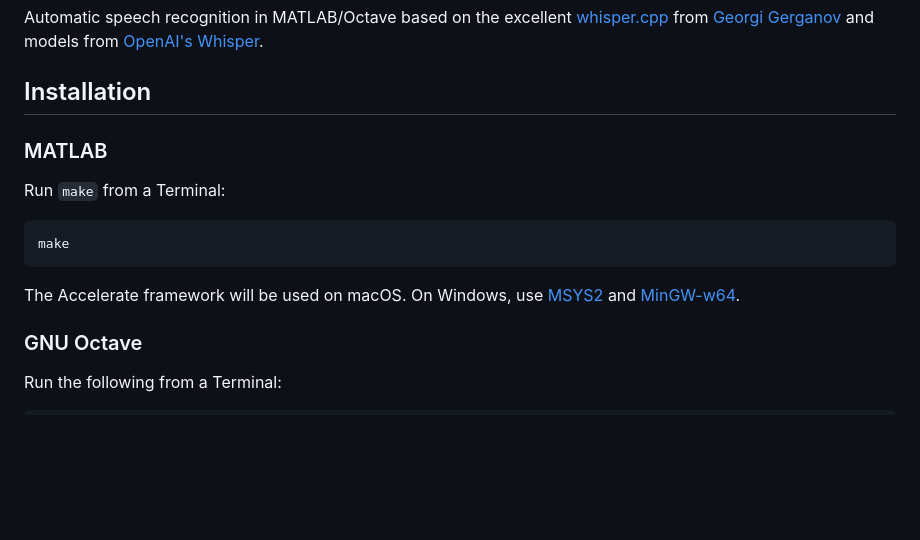
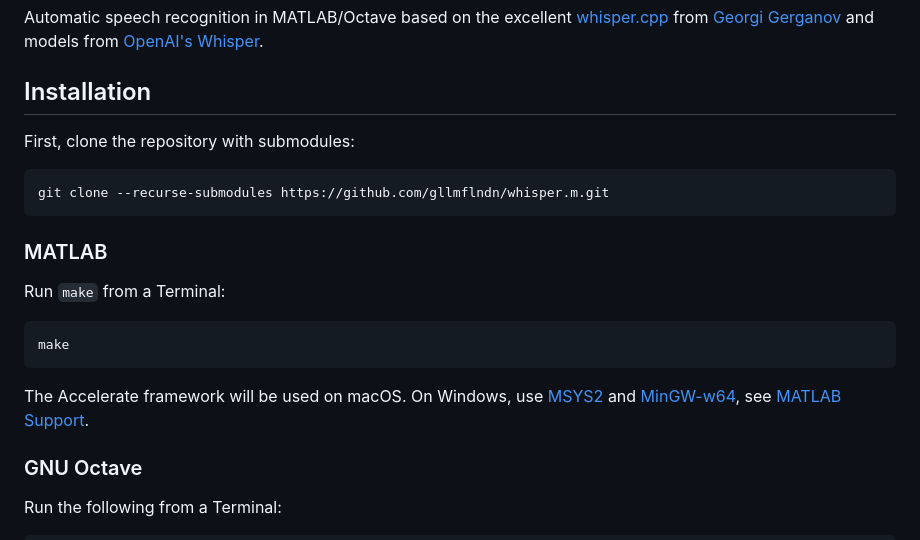
Before and after one commit to gllmflndn/whisper.m, a Markdown page: README.md, the part around the change. GitHub-like rendering; blank space fills up the shorter version.

Commit message:
Update installation notes

````diff
--- a/README.md
+++ b/README.md
@@ -7,6 +7,12 @@ Automatic speech recognition in MATLAB/Octave based on the excellent [whisper.cp
 
 ## Installation
 
+First, clone the repository with submodules:
+
+```
+git clone --recurse-submodules https://github.com/gllmflndn/whisper.m.git
+```
+
 ### MATLAB
 
 Run `make` from a Terminal:
@@ -15,7 +21,7 @@ Run `make` from a Terminal:
 make
 ```
 
-The Accelerate framework will be used on macOS. On Windows, use [MSYS2](https://www.msys2.org/) and [MinGW-w64](https://www.mingw-w64.org/).
+The Accelerate framework will be used on macOS. On Windows, use [MSYS2](https://www.msys2.org/) and [MinGW-w64](https://www.mingw-w64.org/), see [MATLAB Support](https://uk.mathworks.com/matlabcentral/fileexchange/52848-matlab-support-for-mingw-w64-c-c-compiler).
 
 ### GNU Octave
 
````
